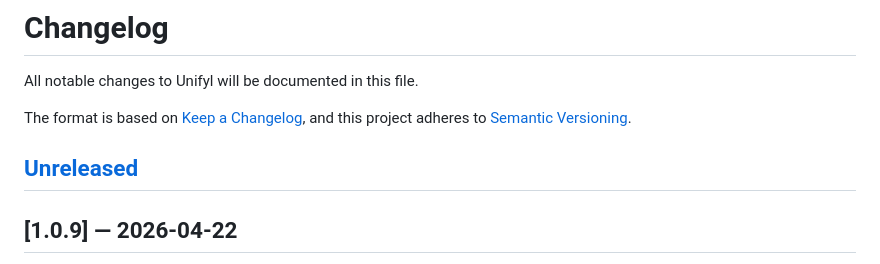
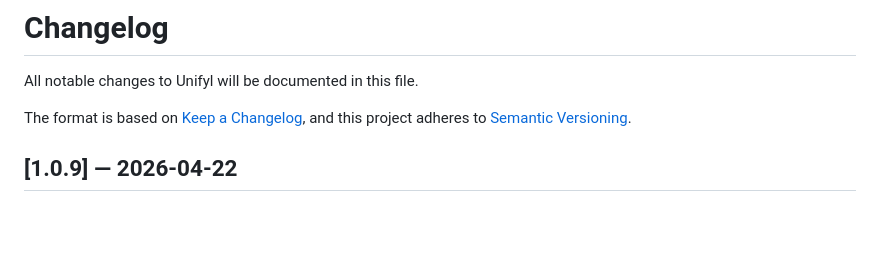
Before and after one commit to goodbug89/Unifyl.app, a Markdown page: CHANGELOG.md, the part around the change. GitHub-like rendering; blank space fills up the shorter version.

Commit message:
docs: sync CHANGELOG

```diff
--- a/CHANGELOG.md
+++ b/CHANGELOG.md
@@ -4,9 +4,6 @@ All notable changes to Unifyl will be documented in this file.
 
 The format is based on [Keep a Changelog](https://keepachangelog.com/en/1.1.0/),
 and this project adheres to [Semantic Versioning](https://semver.org/).
-
-## [Unreleased]
-
 
 ## [1.0.9] — 2026-04-22
 
```
